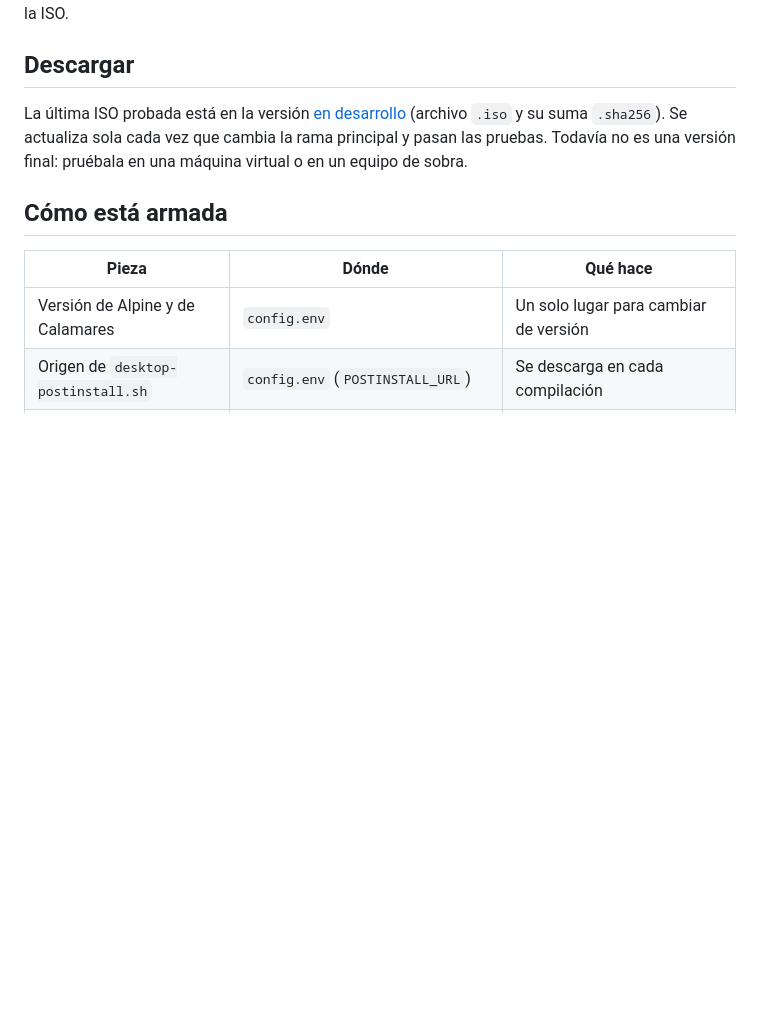
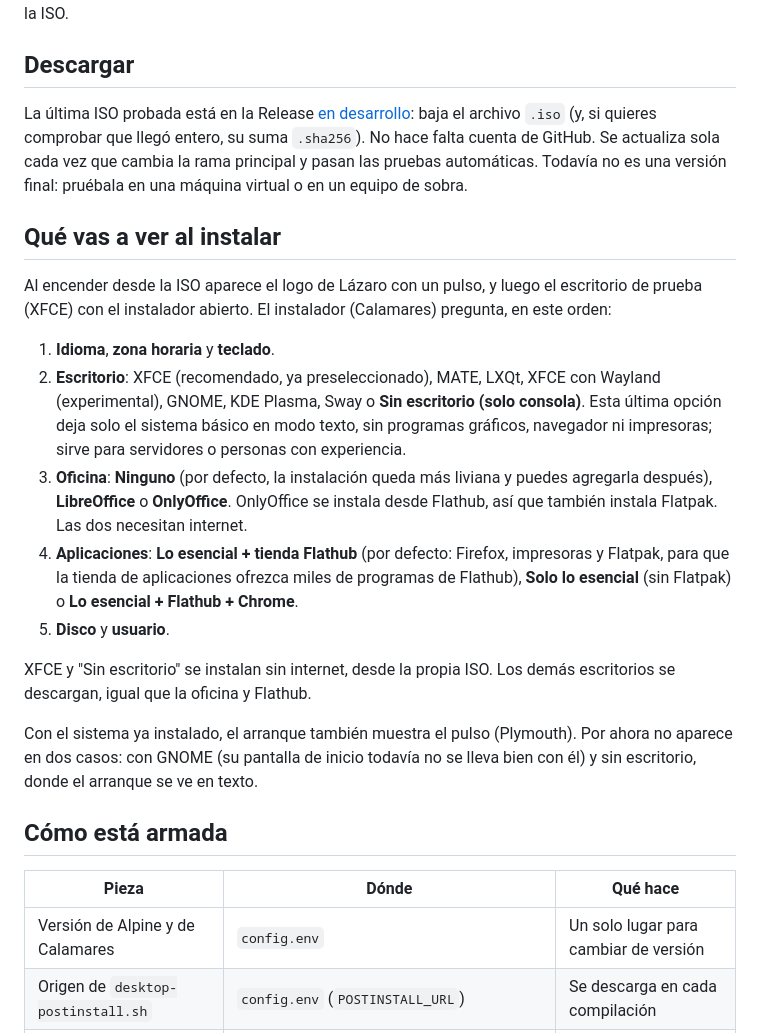
Before and after one commit to Entropio1984/lazaro-linux, a Markdown page: README.md, the part around one of its changes. Drawn GitHub-style; blank space fills up the shorter version.

```diff
--- a/README.md
+++ b/README.md
@@ -12,11 +12,43 @@ y se descarga al compilar la ISO.
 
 ## Descargar
 
-La última ISO probada está en la versión
-[en desarrollo](https://github.com/Entropio1984/lazaro-linux/releases/tag/en-desarrollo)
-(archivo `.iso` y su suma `.sha256`). Se actualiza sola cada vez que
-cambia la rama principal y pasan las pruebas. Todavía no es una versión
-final: pruébala en una máquina virtual o en un equipo de sobra.
+La última ISO probada está en la Release
+[en desarrollo](https://github.com/Entropio1984/lazaro-linux/releases/tag/en-desarrollo):
+baja el archivo `.iso` (y, si quieres comprobar que llegó entero, su
+suma `.sha256`). No hace falta cuenta de GitHub. Se actualiza sola cada
+vez que cambia la rama principal y pasan las pruebas automáticas.
+Todavía no es una versión final: pruébala en una máquina virtual o en
+un equipo de sobra.
+
+## Qué vas a ver al instalar
+
+Al encender desde la ISO aparece el logo de Lázaro con un pulso, y
+luego el escritorio de prueba (XFCE) con el instalador abierto. El
+instalador (Calamares) pregunta, en este orden:
+
+1. **Idioma**, **zona horaria** y **teclado**.
+2. **Escritorio**: XFCE (recomendado, ya preseleccionado), MATE, LXQt,
+   XFCE con Wayland (experimental), GNOME, KDE Plasma, Sway o
+   **Sin escritorio (solo consola)**. Esta última opción deja solo el
+   sistema básico en modo texto, sin programas gráficos, navegador ni
+   impresoras; sirve para servidores o personas con experiencia.
+3. **Oficina**: **Ninguno** (por defecto, la instalación queda más
+   liviana y puedes agregarla después), **LibreOffice** o
+   **OnlyOffice**. OnlyOffice se instala desde Flathub, así que también
+   instala Flatpak. Las dos necesitan internet.
+4. **Aplicaciones**: **Lo esencial + tienda Flathub** (por defecto:
+   Firefox, impresoras y Flatpak, para que la tienda de aplicaciones
+   ofrezca miles de programas de Flathub), **Solo lo esencial** (sin
+   Flatpak) o **Lo esencial + Flathub + Chrome**.
+5. **Disco** y **usuario**.
+
+XFCE y "Sin escritorio" se instalan sin internet, desde la propia ISO.
+Los demás escritorios se descargan, igual que la oficina y Flathub.
+
+Con el sistema ya instalado, el arranque también muestra el pulso
+(Plymouth). Por ahora no aparece en dos casos: con GNOME (su pantalla de
+inicio todavía no se lleva bien con él) y sin escritorio, donde el
+arranque se ve en texto.
 
 ## Cómo está armada
 
```
Also changed, not shown: other parts of README.md (+29 -11 lines).
